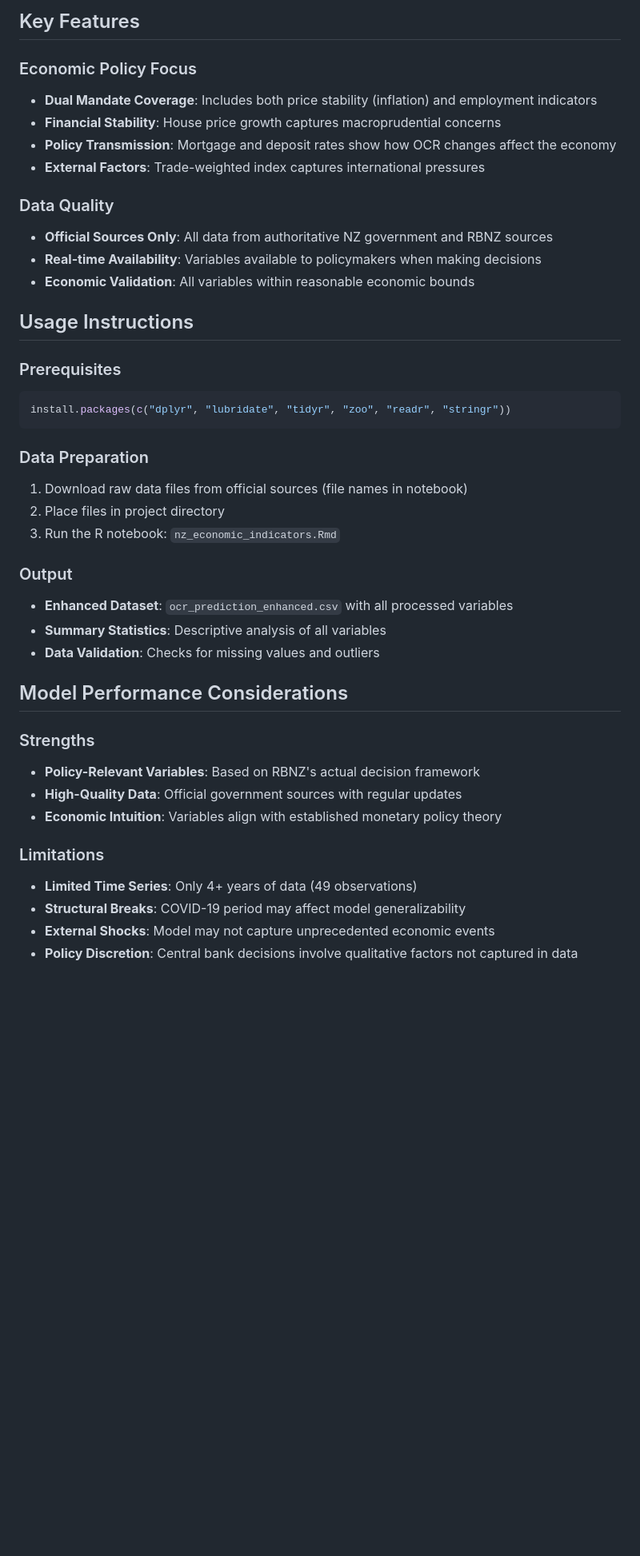
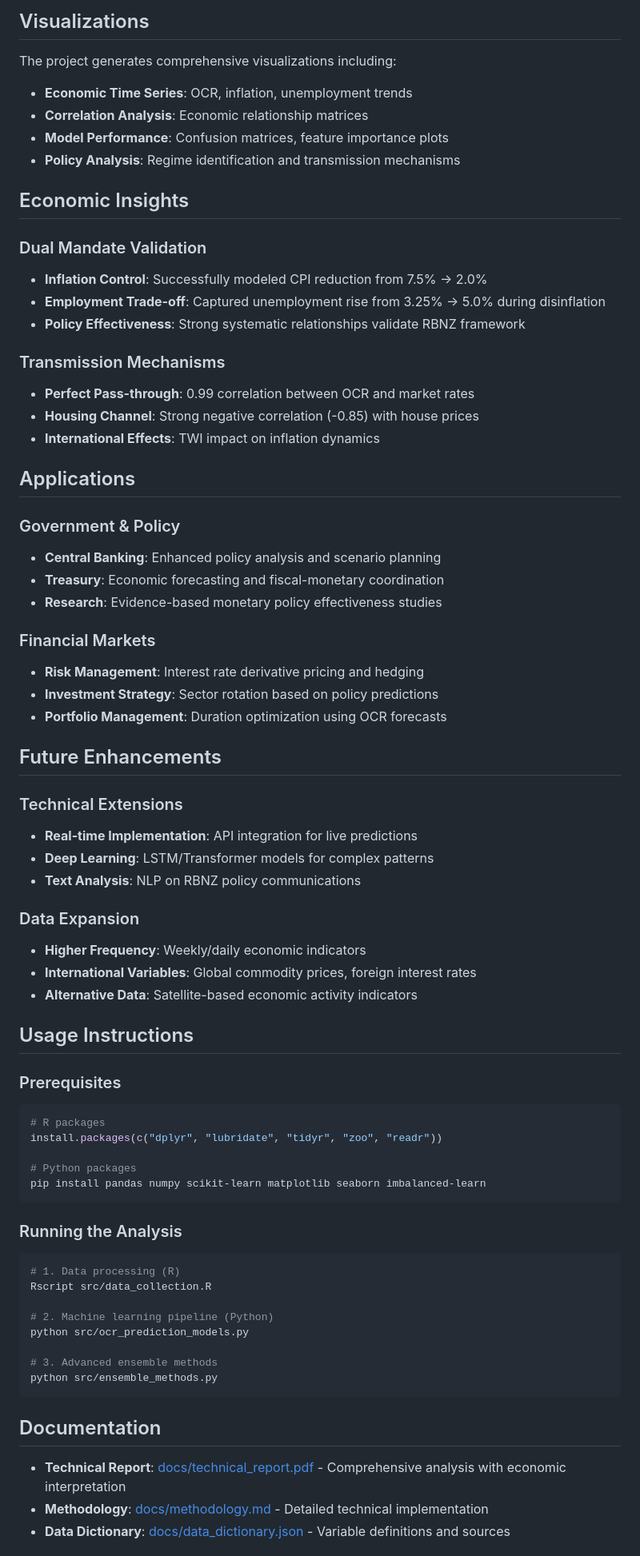
Before and after one commit to GiornoSolos/NZ-Economic-Indicators, a Markdown page: README.md, the part around one of its changes. Shown at 80% size. Drawn GitHub-style; blank space fills up the shorter version.

````diff
--- a/README.md
+++ b/README.md
@@ -77,44 +132,74 @@ This project develops a predictive model for New Zealand's Official Cash Rate (O
 
-## Key Features
+## Visualizations
 
-### Economic Policy Focus
-- **Dual Mandate Coverage**: Includes both price stability (inflation) and employment indicators
-- **Financial Stability**: House price growth captures macroprudential concerns
-- **Policy Transmission**: Mortgage and deposit rates show how OCR changes affect the economy
-- **External Factors**: Trade-weighted index captures international pressures
+The project generates comprehensive visualizations including:
+- **Economic Time Series**: OCR, inflation, unemployment trends
+- **Correlation Analysis**: Economic relationship matrices
+- **Model Performance**: Confusion matrices, feature importance plots
+- **Policy Analysis**: Regime identification and transmission mechanisms
 
-### Data Quality
-- **Official Sources Only**: All data from authoritative NZ government and RBNZ sources
-- **Real-time Availability**: Variables available to policymakers when making decisions
-- **Economic Validation**: All variables within reasonable economic bounds
+## Economic Insights
+
+### Dual Mandate Validation
+- **Inflation Control**: Successfully modeled CPI reduction from 7.5% → 2.0%
+- **Employment Trade-off**: Captured unemployment rise from 3.25% → 5.0% during disinflation
+- **Policy Effectiveness**: Strong systematic relationships validate RBNZ framework
+
+### Transmission Mechanisms
+- **Perfect Pass-through**: 0.99 correlation between OCR and market rates
+- **Housing Channel**: Strong negative correlation (-0.85) with house prices
+- **International Effects**: TWI impact on inflation dynamics
+
+## Applications
+
+### Government & Policy
+- **Central Banking**: Enhanced policy analysis and scenario planning
+- **Treasury**: Economic forecasting and fiscal-monetary coordination
+- **Research**: Evidence-based monetary policy effectiveness studies
+
+### Financial Markets
+- **Risk Management**: Interest rate derivative pricing and hedging
+- **Investment Strategy**: Sector rotation based on policy predictions
+- **Portfolio Management**: Duration optimization using OCR forecasts
+
+## Future Enhancements
+
+### Technical Extensions
+- **Real-time Implementation**: API integration for live predictions
+- **Deep Learning**: LSTM/Transformer models for complex patterns
+- **Text Analysis**: NLP on RBNZ policy communications
+
+### Data Expansion
+- **Higher Frequency**: Weekly/daily economic indicators
+- **International Variables**: Global commodity prices, foreign interest rates
+- **Alternative Data**: Satellite-based economic activity indicators
 
 ## Usage Instructions
 
 ### Prerequisites
-```r
-install.packages(c("dplyr", "lubridate", "tidyr", "zoo", "readr", "stringr"))
+```bash
+# R packages
+install.packages(c("dplyr", "lubridate", "tidyr", "zoo", "readr"))
+
+# Python packages
+pip install pandas numpy scikit-learn matplotlib seaborn imbalanced-learn
 ```
 
-### Data Preparation
-1. Download raw data files from official sources (file names in notebook)
-2. Place files in project directory
-3. Run the R notebook: `nz_economic_indicators.Rmd`
+### Running the Analysis
+```bash
+# 1. Data processing (R)
+Rscript src/data_collection.R
 
-### Output
-- **Enhanced Dataset**: `ocr_prediction_enhanced.csv` with all processed variables
-- **Summary Statistics**: Descriptive analysis of all variables
-- **Data Validation**: Checks for missing values and outliers
+# 2. Machine learning pipeline (Python)
+python src/ocr_prediction_models.py
 
-## Model Performance Considerations
+# 3. Advanced ensemble methods
+python src/ensemble_methods.py
+```
 
-### Strengths
-- **Policy-Relevant Variables**: Based on RBNZ's actual decision framework
-- **High-Quality Data**: Official government sources with regular updates
-- **Economic Intuition**: Variables align with established monetary policy theory
+## Documentation
 
-### Limitations
-- **Limited Time Series**: Only 4+ years of data (49 observations)
-- **Structural Breaks**: COVID-19 period may affect model generalizability
-- **External Shocks**: Model may not capture unprecedented economic events
-- **Policy Discretion**: Central bank decisions involve qualitative factors not captured in data
+- **Technical Report**: [docs/technical_report.pdf](docs/technical_report.pdf) - Comprehensive analysis with economic interpretation
+- **Methodology**: [docs/methodology.md](docs/methodology.md) - Detailed technical implementation
+- **Data Dictionary**: [docs/data_dictionary.json](docs/data_dictionary.json) - Variable definitions and sources
 
````
Also changed, not shown: other parts of README.md (+126 -87 lines).
